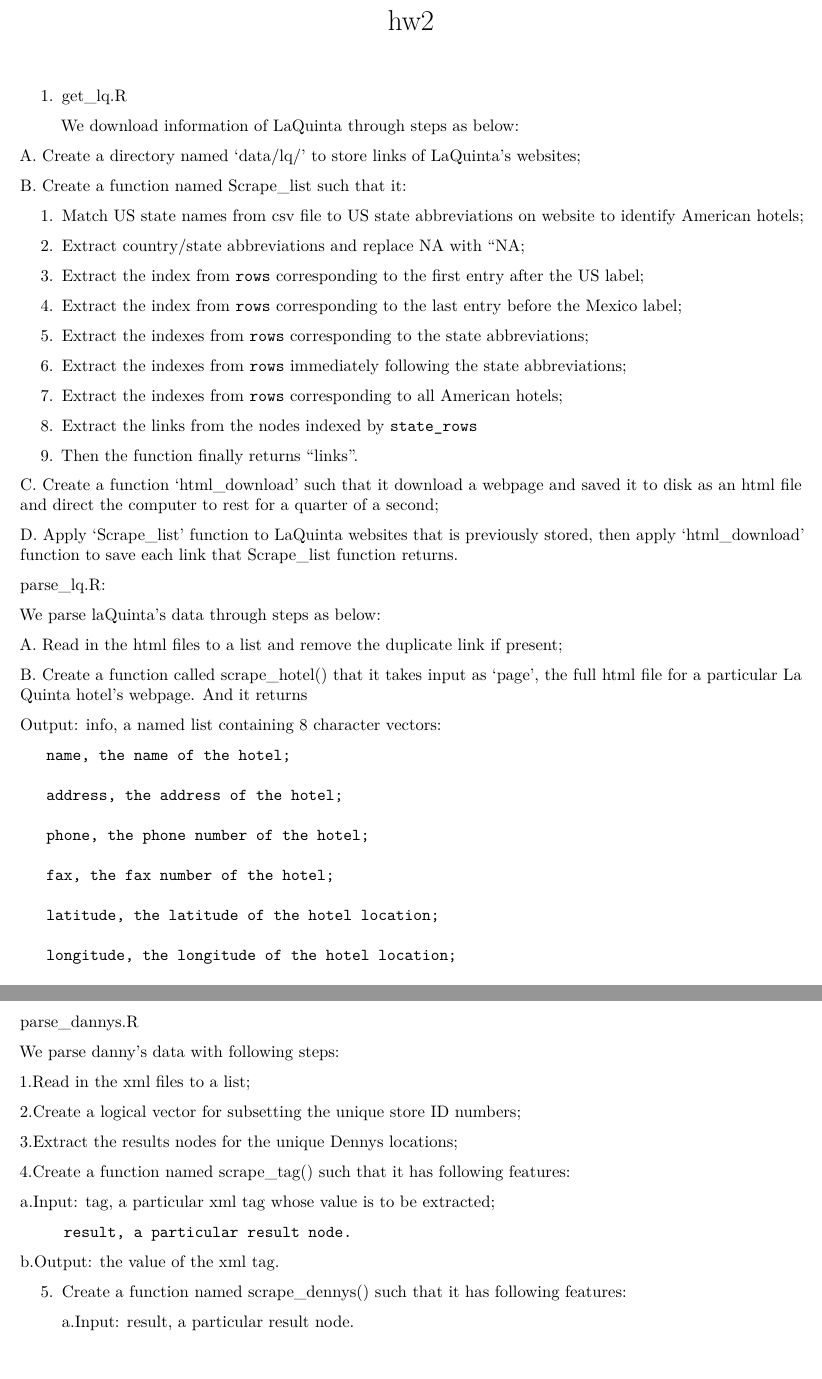
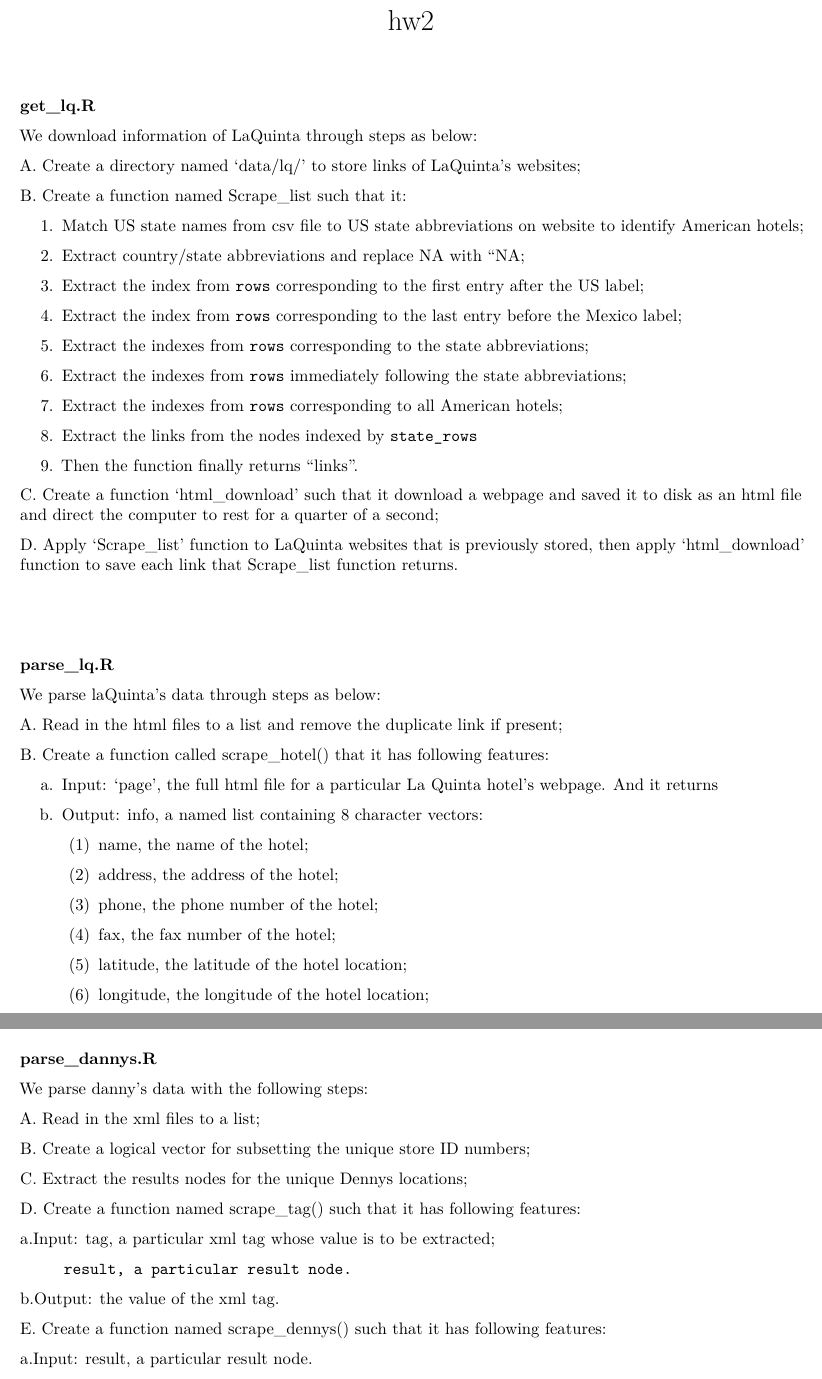
Before and after one commit to Darienzhangyy/Web-Scraping_LaQuinta-Dennys, an R Markdown document (hw2.Rmd): two parts of pages 1 and 3 of 3, joined at a grey line, cut so that both start at the same text, the shorter picture padded with empty space. Rendered offline with R 4.5, knitr and Pandoc, then LaTeX, with nearby package versions.

Commit message:
editted file

```diff
--- a/hw2.Rmd
+++ b/hw2.Rmd
@@ -4,7 +4,8 @@
 ---
 
 
-1. get_lq.R
+
+**get_lq.R**
 
    We download information of LaQuinta through steps as below:
 
@@ -33,35 +34,33 @@
 
 C. Create a function 'html_download' such that it download a webpage and saved it to disk as an html file and direct the computer to rest for a quarter of a second;
 
-D. Apply 'Scrape_list' function to LaQuinta websites that is previously stored, then apply  'html_download' function to save each link that Scrape_list function returns.
+D. Apply 'Scrape_list' function to LaQuinta websites that is previously stored, then apply  'html_download' function to save each link that Scrape_list function returns.\newline
 
 
 
+\quad\newline
 
-
-
-
-parse_lq.R:
+**parse_lq.R**
 
 We parse laQuinta's data through steps as below:
 
 A. Read in the html files to a list and remove the duplicate link if present;
 
-B. Create a function called scrape_hotel() that it takes input as 'page', the full html file for a particular La Quinta hotel's webpage. And it returns
+B. Create a function called scrape_hotel() that it has following features:
 
-Output: info, a named list containing 8 character vectors:
+   a. Input: 'page', the full html file for a particular La Quinta hotel's webpage. And it returns
 
-       name, the name of the hotel;
+   b. Output: info, a named list containing 8 character vectors:
 
-       address, the address of the hotel;
+       (1) name, the name of the hotel;
 
-       phone, the phone number of the hotel;
+       (2) address, the address of the hotel;
 
-       fax, the fax number of the hotel;
+       (3) phone, the phone number of the hotel;
 
-       latitude, the latitude of the hotel location;
+       (4) fax, the fax number of the hotel;
 
-       longitude, the longitude of the hotel location;
+       (5) latitude, the latitude of the hotel location;
 
-       amenities, the features of the hotel and the room;
+       (6) longitude, the longitude of the hotel location;
 
@@ -144,16 +146,16 @@
 
-parse_dannys.R
+**parse_dannys.R**
 
 
-We parse danny's data with following steps:
+We parse danny's data with the following steps:
 
-1.Read in the xml files to a list;
+A. Read in the xml files to a list;
 
-2.Create a logical vector for subsetting the unique store ID numbers;
+B. Create a logical vector for subsetting the unique store ID numbers;
 
-3.Extract the results nodes for the unique Dennys locations;
+C. Extract the results nodes for the unique Dennys locations;
 
-4.Create a function named scrape_tag() such that it has following features:
+D. Create a function named scrape_tag() such that it has following features:
 
    a.Input: tag, a particular xml tag whose value is to be extracted;
 
@@ -161,7 +163,7 @@
 
    b.Output: the value of the xml tag.
 
-5. Create a function named scrape_dennys() such that it has following features:
+E. Create a function named scrape_dennys() such that it has following features:
 
    a.Input: result, a particular result node.
 
```
Also changed, not shown: hw2.Rmd (45 more changed lines).
